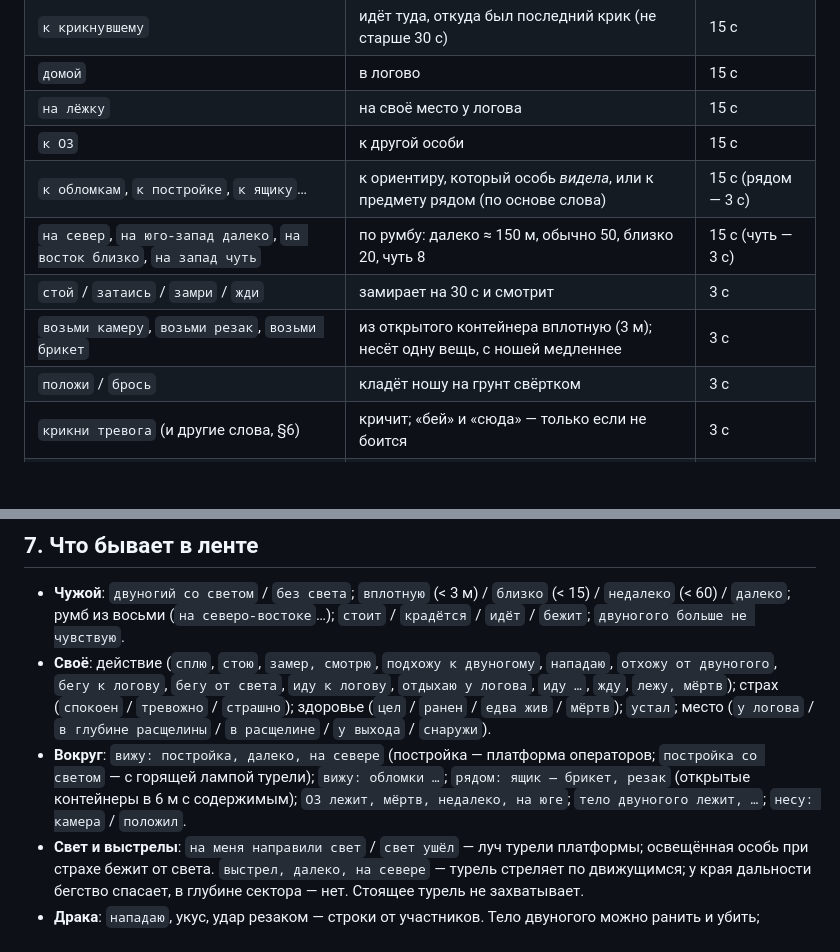
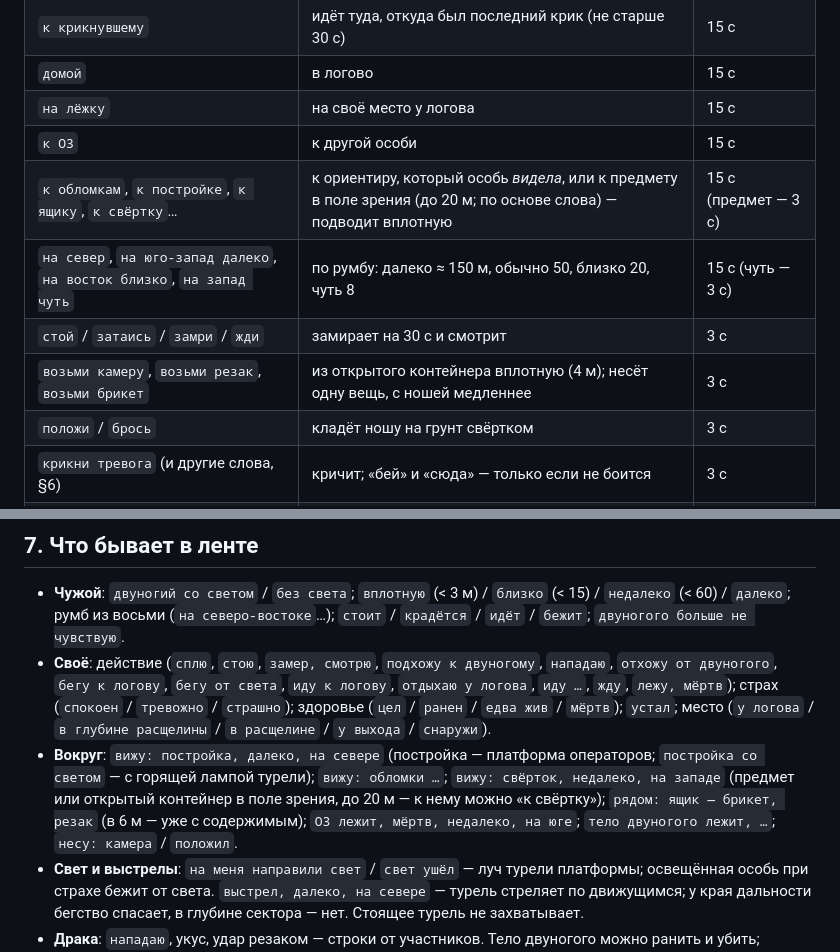
Before and after one commit to sankalpagames/missioners, a Markdown page: docs/agent-api.md, 2 parts joined by grey strips. GitHub-like rendering; blank space fills up the shorter version.

Commit message:
agent-api.md: предметы видны до 20 м, взять с 4 м — как в коде
Co-Authored-By: Claude Opus 5 <noreply@anthropic.com>

```diff
--- a/docs/agent-api.md
+++ b/docs/agent-api.md
@@ -92,10 +92,10 @@ POST /pack/act
 | `домой` | в логово | 15 с |
 | `на лёжку` | на своё место у логова | 15 с |
 | `к О3` | к другой особи | 15 с |
-| `к обломкам`, `к постройке`, `к ящику`… | к ориентиру, который особь *видела*, или к предмету рядом (по основе слова) | 15 с (рядом — 3 с) |
+| `к обломкам`, `к постройке`, `к ящику`, `к свёртку`… | к ориентиру, который особь *видела*, или к предмету в поле зрения (до 20 м; по основе слова) — подводит вплотную | 15 с (предмет — 3 с) |
 | `на север`, `на юго-запад далеко`, `на восток близко`, `на запад чуть` | по румбу: далеко ≈ 150 м, обычно 50, близко 20, чуть 8 | 15 с (чуть — 3 с) |
 | `стой` / `затаись` / `замри` / `жди` | замирает на 30 с и смотрит | 3 с |
-| `возьми камеру`, `возьми резак`, `возьми брикет` | из открытого контейнера вплотную (3 м); несёт одну вещь, с ношей медленнее | 3 с |
+| `возьми камеру`, `возьми резак`, `возьми брикет` | из открытого контейнера вплотную (4 м); несёт одну вещь, с ношей медленнее | 3 с |
 | `положи` / `брось` | кладёт ношу на грунт свёртком | 3 с |
 | `крикни тревога` (и другие слова, §6) | кричит; «бей» и «сюда» — только если не боится | 3 с |
 | `как хочешь` | снять слово: особь снова живёт по своим рефлексам | 3 с |
@@ -121,7 +121,7 @@ POST /pack/act
 
 - **Чужой**: `двуногий со светом` / `без света`; `вплотную` (< 3 м) / `близко` (< 15) / `недалеко` (< 60) / `далеко`; румб из восьми (`на северо-востоке`…); `стоит` / `крадётся` / `идёт` / `бежит`; `двуногого больше не чувствую`.
 - **Своё**: действие (`сплю`, `стою`, `замер, смотрю`, `подхожу к двуногому`, `нападаю`, `отхожу от двуногого`, `бегу к логову`, `бегу от света`, `иду к логову`, `отдыхаю у логова`, `иду …`, `жду`, `лежу, мёртв`); страх (`спокоен` / `тревожно` / `страшно`); здоровье (`цел` / `ранен` / `едва жив` / `мёртв`); `устал`; место (`у логова` / `в глубине расщелины` / `в расщелине` / `у выхода` / `снаружи`).
-- **Вокруг**: `вижу: постройка, далеко, на севере` (постройка — платформа операторов; `постройка со светом` — с горящей лампой турели); `вижу: обломки …`; `рядом: ящик — брикет, резак` (открытые контейнеры в 6 м с содержимым); `О3 лежит, мёртв, недалеко, на юге`; `тело двуногого лежит, …`; `несу: камера` / `положил`.
+- **Вокруг**: `вижу: постройка, далеко, на севере` (постройка — платформа операторов; `постройка со светом` — с горящей лампой турели); `вижу: обломки …`; `вижу: свёрток, недалеко, на западе` (предмет или открытый контейнер в поле зрения, до 20 м — к нему можно «к свёртку»); `рядом: ящик — брикет, резак` (в 6 м — уже с содержимым); `О3 лежит, мёртв, недалеко, на юге`; `тело двуногого лежит, …`; `несу: камера` / `положил`.
 - **Свет и выстрелы**: `на меня направили свет` / `свет ушёл` — луч турели платформы; освещённая особь при страхе бежит от света. `выстрел, далеко, на севере` — турель стреляет по движущимся; у края дальности бегство спасает, в глубине сектора — нет. Стоящее турель не захватывает.
 - **Драка**: `нападаю`, укус, удар резаком — строки от участников. Тело двуногого можно ранить и убить; мёртвое — контейнер с его вещами (камера).
 
```
